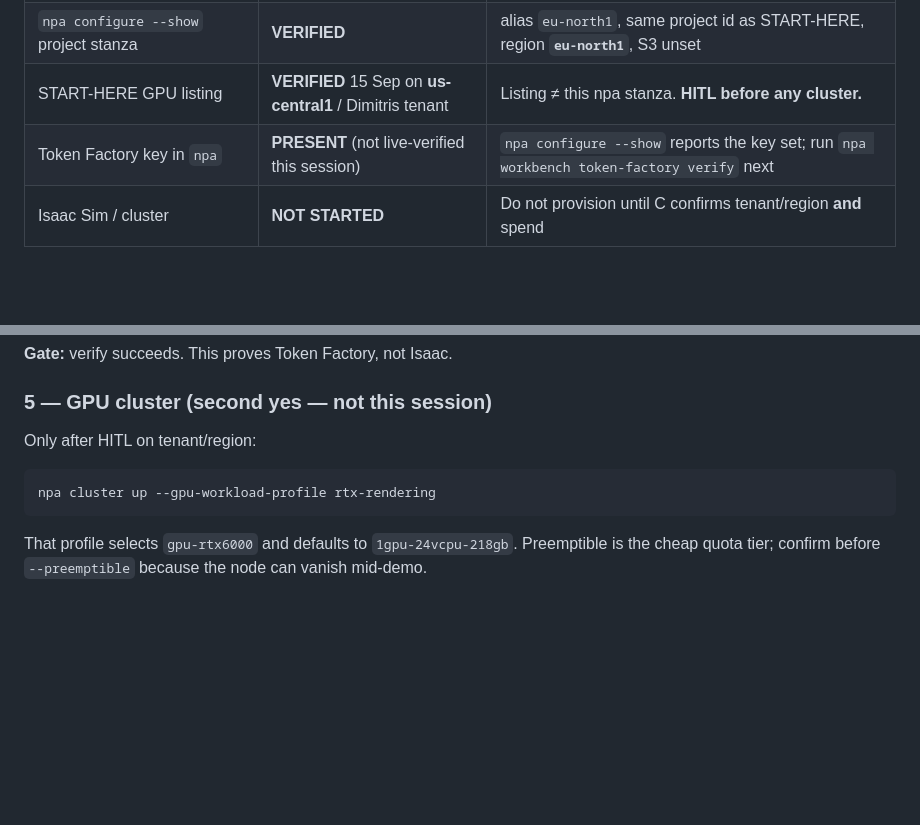
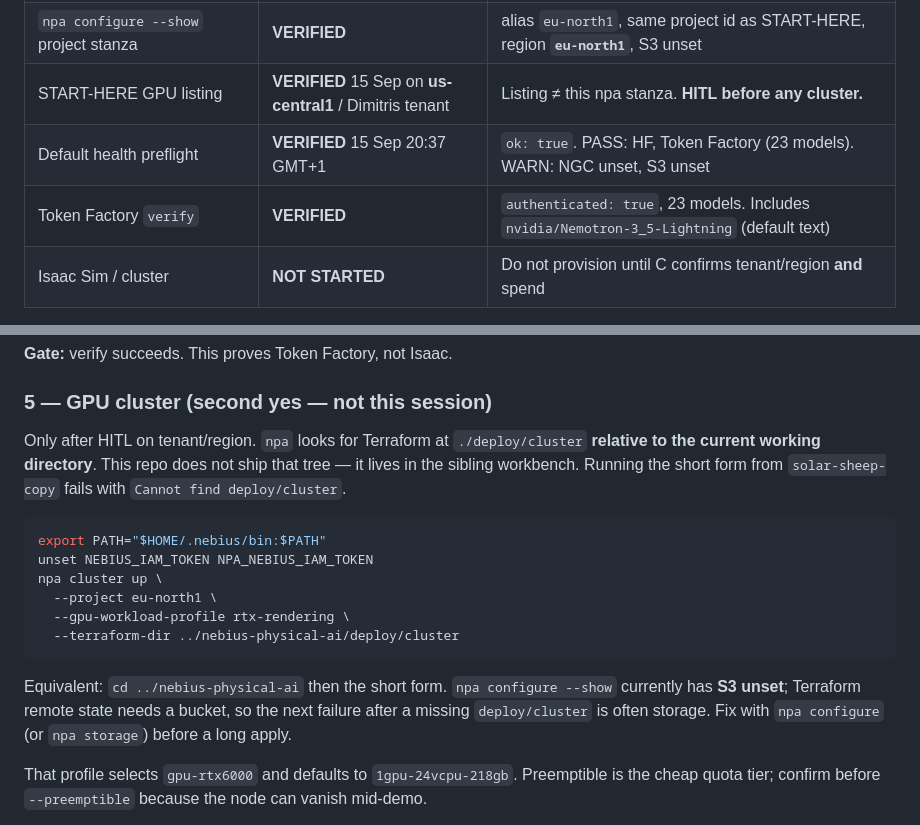
Before and after one commit to dimknaf/solar-sheep-copy, a Markdown page: docs/gpu-first-run.md, 2 parts joined by grey strips. Drawn GitHub-style; blank space fills up the shorter version.

Commit message:
Added GPU docs

````diff
--- a/docs/gpu-first-run.md
+++ b/docs/gpu-first-run.md
@@ -20,7 +20,8 @@ Sibling workbench (already cloned, `npa` on PATH): `../nebius-physical-ai`.
 | `npa workbench health preflight --checks nebius` | **VERIFIED** | `PASS` — “Default Nebius CLI profile is authenticated.” |
 | `npa configure --show` project stanza | **VERIFIED** | alias `eu-north1`, same project id as START-HERE, region **`eu-north1`**, S3 unset |
 | START-HERE GPU listing | **VERIFIED** 15 Sep on **us-central1** / Dimitris tenant | Listing ≠ this npa stanza. **HITL before any cluster.** |
-| Token Factory key in `npa` | **PRESENT** (not live-verified this session) | `npa configure --show` reports the key set; run `npa workbench token-factory verify` next |
+| Default health preflight | **VERIFIED** 15 Sep 20:37 GMT+1 | `ok: true`. PASS: HF, Token Factory (23 models). WARN: NGC unset, S3 unset |
+| Token Factory `verify` | **VERIFIED** | `authenticated: true`, 23 models. Includes `nvidia/Nemotron-3_5-Lightning` (default text) |
 | Isaac Sim / cluster | **NOT STARTED** | Do not provision until C confirms tenant/region **and** spend |
 
 This Mac is Darwin arm64. Isaac Sim Docker is native-Linux x86_64. The box is a Nebius Linux GPU node; this laptop only runs `npa` / `nebius` over the API.
@@ -112,11 +113,18 @@ npa workbench token-factory verify
 
 ### 5 — GPU cluster (second yes — not this session)
 
-Only after HITL on tenant/region:
+Only after HITL on tenant/region. `npa` looks for Terraform at `./deploy/cluster` **relative to the current working directory**. This repo does not ship that tree — it lives in the sibling workbench. Running the short form from `solar-sheep-copy` fails with `Cannot find deploy/cluster`.
 
 ```bash
-npa cluster up --gpu-workload-profile rtx-rendering
+export PATH="$HOME/.nebius/bin:$PATH"
+unset NEBIUS_IAM_TOKEN NPA_NEBIUS_IAM_TOKEN
+npa cluster up \
+  --project eu-north1 \
+  --gpu-workload-profile rtx-rendering \
+  --terraform-dir ../nebius-physical-ai/deploy/cluster
 ```
+
+Equivalent: `cd ../nebius-physical-ai` then the short form. `npa configure --show` currently has **S3 unset**; Terraform remote state needs a bucket, so the next failure after a missing `deploy/cluster` is often storage. Fix with `npa configure` (or `npa storage`) before a long apply.
 
 That profile selects `gpu-rtx6000` and defaults to `1gpu-24vcpu-218gb`. Preemptible is the cheap quota tier; confirm before `--preemptible` because the node can vanish mid-demo.
 
````
